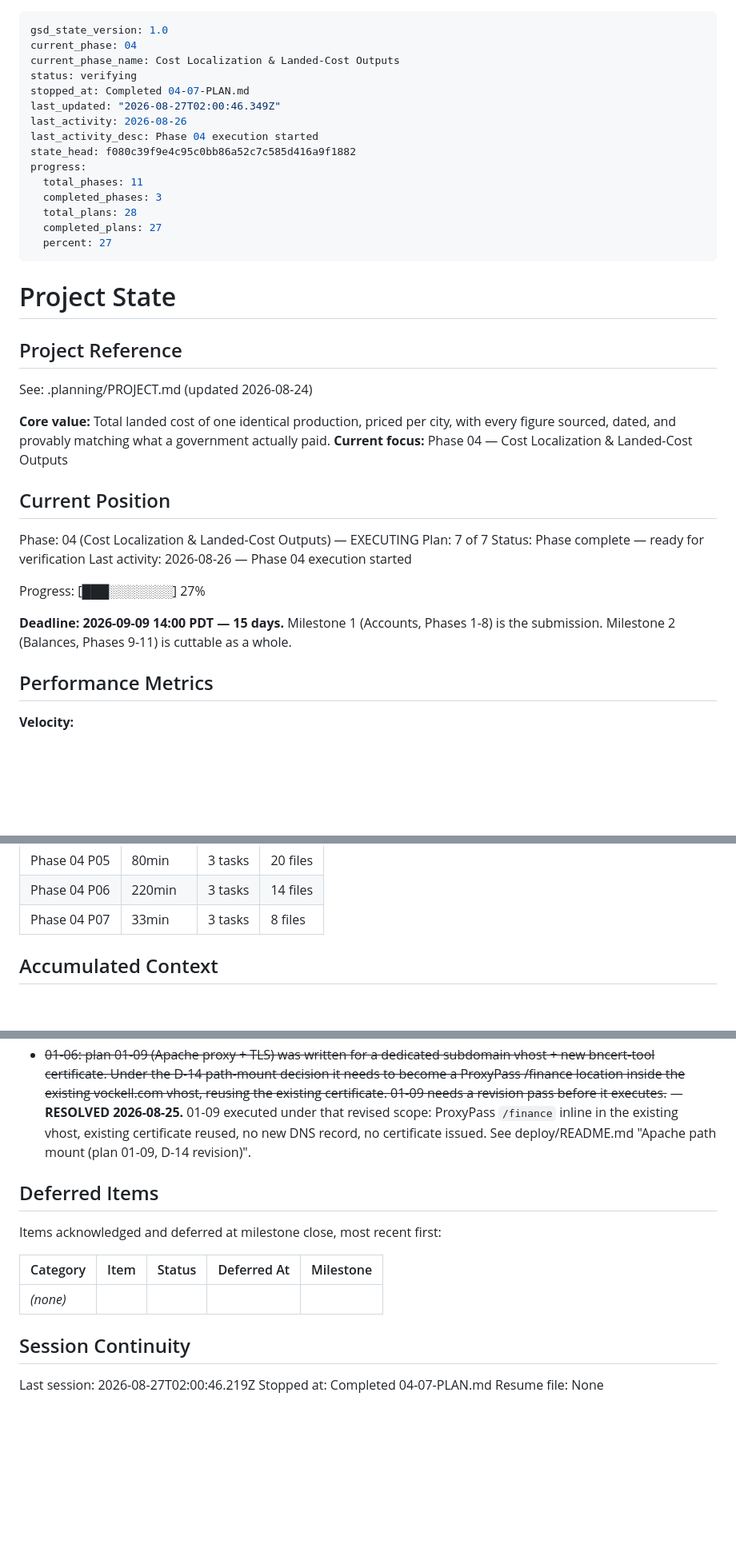
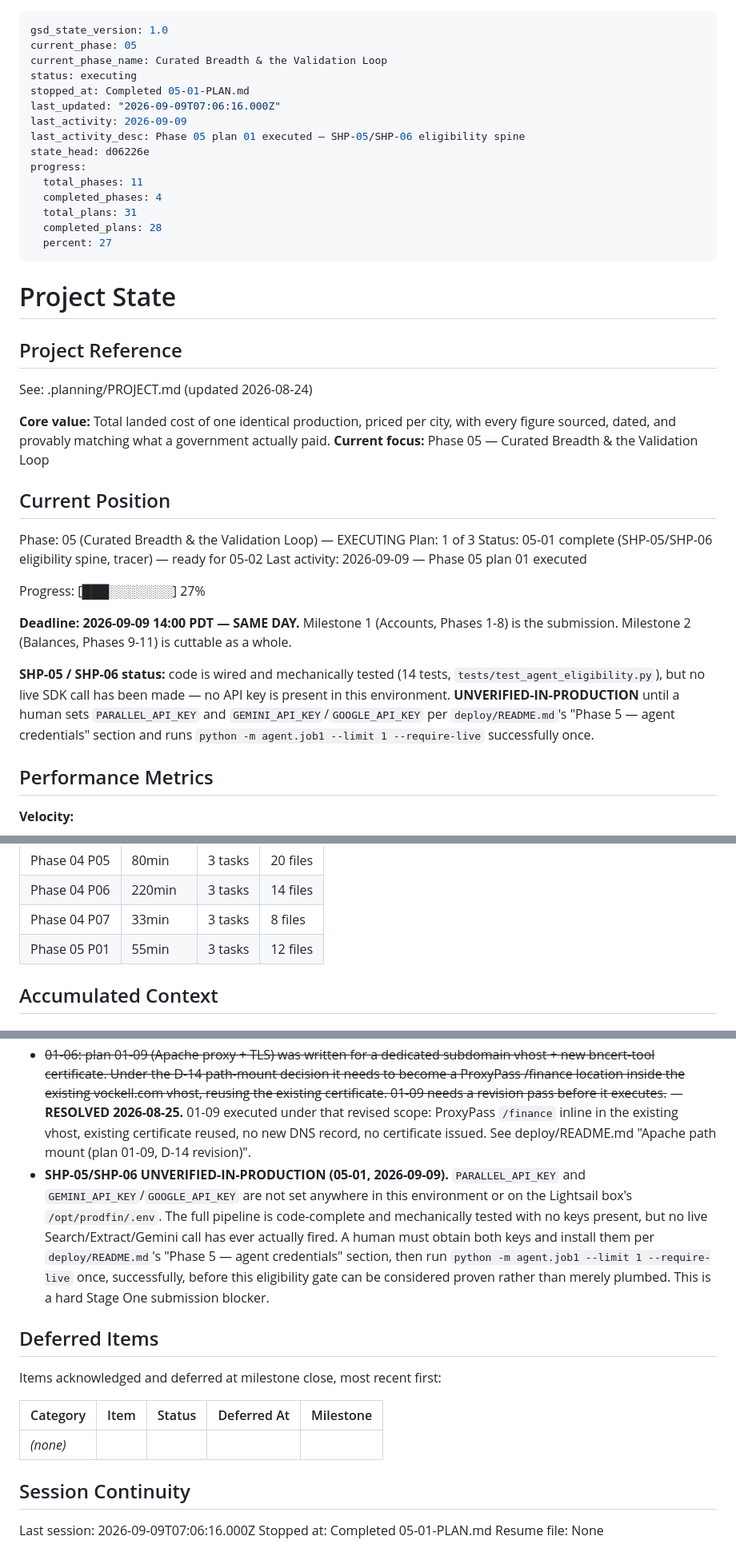
Before and after one commit to lyfedev/productionfinance, a Markdown page: .planning/STATE.md, 3 parts joined by grey strips. Shown at 80% size. Drawn GitHub-style; blank space fills up the shorter version.

Commit message:
docs(05-01): complete Phase 5 plan 01 — STATE/ROADMAP/REQUIREMENTS

```diff
--- a/.planning/STATE.md
+++ b/.planning/STATE.md
@@ -1,18 +1,18 @@
 ---
 gsd_state_version: 1.0
-current_phase: 04
-current_phase_name: Cost Localization & Landed-Cost Outputs
-status: verifying
-stopped_at: Completed 04-07-PLAN.md
-last_updated: "2026-08-27T02:00:46.349Z"
-last_activity: 2026-08-26
-last_activity_desc: Phase 04 execution started
-state_head: f080c39f9e4c95c0bb86a52c7c585d416a9f1882
+current_phase: 05
+current_phase_name: Curated Breadth & the Validation Loop
+status: executing
+stopped_at: Completed 05-01-PLAN.md
+last_updated: "2026-09-09T07:06:16.000Z"
+last_activity: 2026-09-09
+last_activity_desc: Phase 05 plan 01 executed — SHP-05/SHP-06 eligibility spine
+state_head: d06226e
 progress:
   total_phases: 11
-  completed_phases: 3
-  total_plans: 28
-  completed_plans: 27
+  completed_phases: 4
+  total_plans: 31
+  completed_plans: 28
   percent: 27
 ---
 
@@ -23,18 +23,25 @@ progress:
 See: .planning/PROJECT.md (updated 2026-08-24)
 
 **Core value:** Total landed cost of one identical production, priced per city, with every figure sourced, dated, and provably matching what a government actually paid.
-**Current focus:** Phase 04 — Cost Localization & Landed-Cost Outputs
+**Current focus:** Phase 05 — Curated Breadth & the Validation Loop
 
 ## Current Position
 
-Phase: 04 (Cost Localization & Landed-Cost Outputs) — EXECUTING
-Plan: 7 of 7
-Status: Phase complete — ready for verification
-Last activity: 2026-08-26 — Phase 04 execution started
+Phase: 05 (Curated Breadth & the Validation Loop) — EXECUTING
+Plan: 1 of 3
+Status: 05-01 complete (SHP-05/SHP-06 eligibility spine, tracer) — ready for 05-02
+Last activity: 2026-09-09 — Phase 05 plan 01 executed
 
 Progress: [███░░░░░░░] 27%
 
-**Deadline: 2026-09-09 14:00 PDT — 15 days.** Milestone 1 (Accounts, Phases 1-8) is the submission. Milestone 2 (Balances, Phases 9-11) is cuttable as a whole.
+**Deadline: 2026-09-09 14:00 PDT — SAME DAY.** Milestone 1 (Accounts, Phases 1-8) is the submission. Milestone 2 (Balances, Phases 9-11) is cuttable as a whole.
+
+**SHP-05 / SHP-06 status:** code is wired and mechanically tested (14 tests,
+`tests/test_agent_eligibility.py`), but no live SDK call has been made — no
+API key is present in this environment. **UNVERIFIED-IN-PRODUCTION** until a
+human sets `PARALLEL_API_KEY` and `GEMINI_API_KEY`/`GOOGLE_API_KEY` per
+`deploy/README.md`'s "Phase 5 — agent credentials" section and runs
+`python -m agent.job1 --limit 1 --require-live` successfully once.
 
 ## Performance Metrics
 
@@ -88,6 +95,7 @@ Progress: [███░░░░░░░] 27%
 | Phase 04 P05 | 80min | 3 tasks | 20 files |
 | Phase 04 P06 | 220min | 3 tasks | 14 files |
 | Phase 04 P07 | 33min | 3 tasks | 8 files |
+| Phase 05 P01 | 55min | 3 tasks | 12 files |
 
 ## Accumulated Context
 
@@ -149,6 +158,7 @@ None yet.
 - **`google-adk` bare install only** — never `[all]`, `[extensions]` or `[test]`; the extras pull disallowed AI vendor packages into the lockfile.
 - 01-01: .env.example could not be created — global Claude Code permission policy denies Read/Write/Bash on any .env* path, including the placeholder-only .env.example template. Needs a human to create the 3-line file (PRODFIN_GIT_SHA=, PRODFIN_LOG_LEVEL=info, PRODFIN_APP_PORT=8000) or grant a scoped permission exception before plan 01-02 flips the repo public.
 - ~~01-06: plan 01-09 (Apache proxy + TLS) was written for a dedicated subdomain vhost + new bncert-tool certificate. Under the D-14 path-mount decision it needs to become a ProxyPass /finance location inside the existing vockell.com vhost, reusing the existing certificate. 01-09 needs a revision pass before it executes.~~ — **RESOLVED 2026-08-25.** 01-09 executed under that revised scope: ProxyPass `/finance` inline in the existing vhost, existing certificate reused, no new DNS record, no certificate issued. See deploy/README.md "Apache path mount (plan 01-09, D-14 revision)".
+- **SHP-05/SHP-06 UNVERIFIED-IN-PRODUCTION (05-01, 2026-09-09).** `PARALLEL_API_KEY` and `GEMINI_API_KEY`/`GOOGLE_API_KEY` are not set anywhere in this environment or on the Lightsail box's `/opt/prodfin/.env`. The full pipeline is code-complete and mechanically tested with no keys present, but no live Search/Extract/Gemini call has ever actually fired. A human must obtain both keys and install them per `deploy/README.md`'s "Phase 5 — agent credentials" section, then run `python -m agent.job1 --limit 1 --require-live` once, successfully, before this eligibility gate can be considered proven rather than merely plumbed. This is a hard Stage One submission blocker.
 
 ## Deferred Items
 
@@ -160,6 +170,6 @@ Items acknowledged and deferred at milestone close, most recent first:
 
 ## Session Continuity
 
-Last session: 2026-08-27T02:00:46.219Z
-Stopped at: Completed 04-07-PLAN.md
+Last session: 2026-09-09T07:06:16.000Z
+Stopped at: Completed 05-01-PLAN.md
 Resume file: None
```
Also changed, not shown: other parts of .planning/STATE.md (+1 -0 lines), .planning/REQUIREMENTS.md (+2 -2 lines), .planning/ROADMAP.md (+4 -3 lines).
